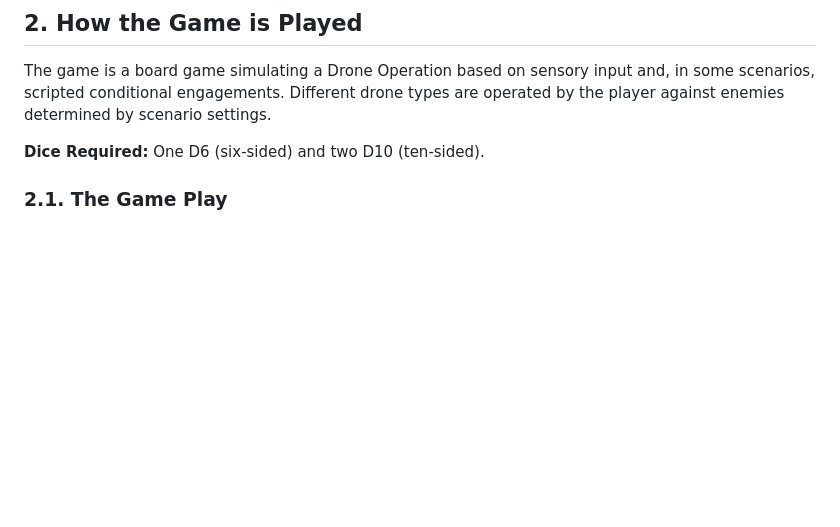
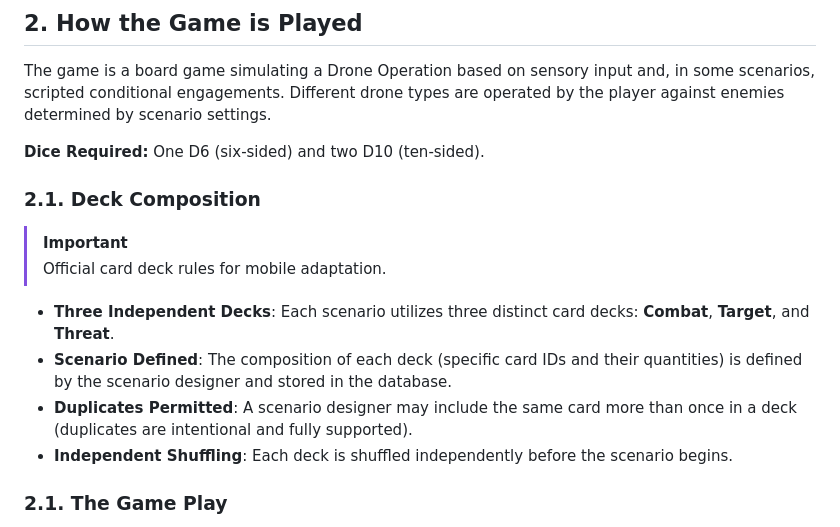
Before and after one commit to oaltinyay70-cell/OB3, a Markdown page: docs/game-rules/rulebook.md, the part around the change. Drawn GitHub-style; blank space fills up the shorter version.

Commit message:
Add Deck Composition rules (3-deck system, DB-driven, duplicates support)

```diff
--- a/docs/game-rules/rulebook.md
+++ b/docs/game-rules/rulebook.md
@@ -97,6 +97,16 @@ Campaign  (cumulative VP, progression gate)
 The game is a board game simulating a Drone Operation based on sensory input and, in some scenarios, scripted conditional engagements. Different drone types are operated by the player against enemies determined by scenario settings.
 
 **Dice Required:** One D6 (six-sided) and two D10 (ten-sided).
+
+### 2.1. Deck Composition
+
+> [!IMPORTANT]
+> Official card deck rules for mobile adaptation.
+
+- **Three Independent Decks**: Each scenario utilizes three distinct card decks: **Combat**, **Target**, and **Threat**.
+- **Scenario Defined**: The composition of each deck (specific card IDs and their quantities) is defined by the scenario designer and stored in the database.
+- **Duplicates Permitted**: A scenario designer may include the same card more than once in a deck (duplicates are intentional and fully supported).
+- **Independent Shuffling**: Each deck is shuffled independently before the scenario begins.
 
 ### 2.1. The Game Play
 
```
Also changed, not shown: docs/specs/functional-spec.md (+6 -0 lines), project-specs/functional-spec.md (+8 -0 lines).
